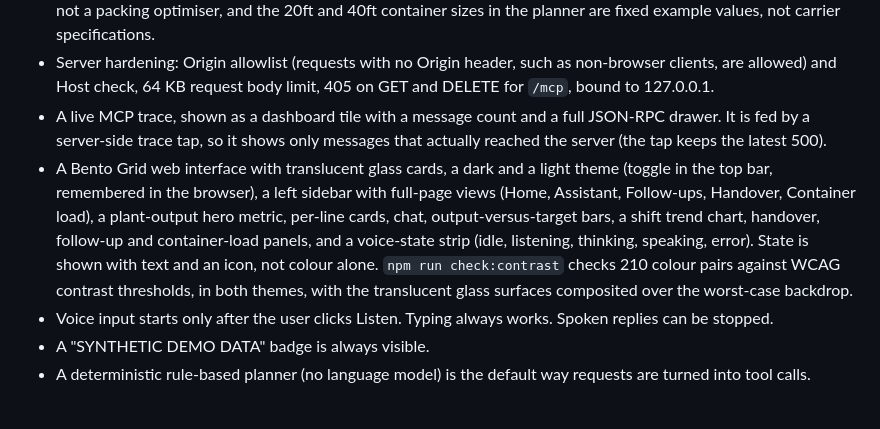
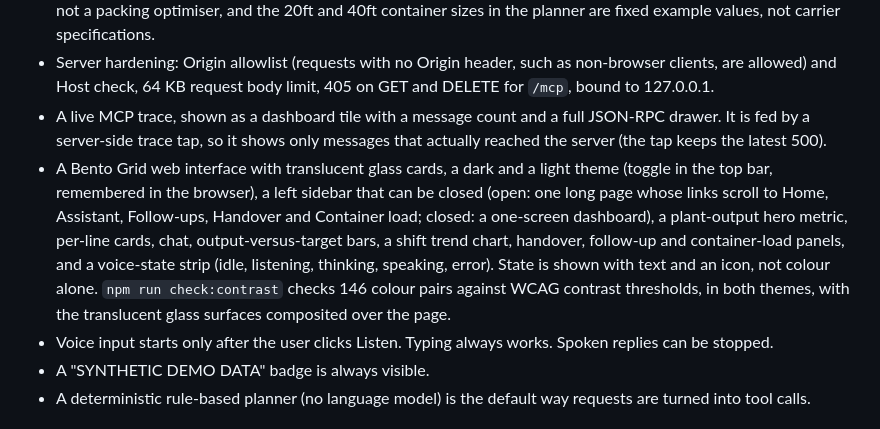
Before and after one commit to TXC2HYDRA/lineledger-mcp, a Markdown page: docs/devpost-text.md, the part around the change. GitHub-like rendering.

Commit message:
docs: update Devpost text for the sidebar layouts and 146 contrast pairs

```diff
--- a/docs/devpost-text.md
+++ b/docs/devpost-text.md
@@ -27,7 +27,7 @@ The server, database and web app run on one machine and use no paid service or c
 - `plan_container_load` calls a separate open-source package, container-load-planner (MIT), which counts how many identical boxes fit in a container on a uniform grid, limited by geometry and payload weight. It is a calculator, not a packing optimiser, and the 20ft and 40ft container sizes in the planner are fixed example values, not carrier specifications.
 - Server hardening: Origin allowlist (requests with no Origin header, such as non-browser clients, are allowed) and Host check, 64 KB request body limit, 405 on GET and DELETE for `/mcp`, bound to 127.0.0.1.
 - A live MCP trace, shown as a dashboard tile with a message count and a full JSON-RPC drawer. It is fed by a server-side trace tap, so it shows only messages that actually reached the server (the tap keeps the latest 500).
-- A Bento Grid web interface with translucent glass cards, a dark and a light theme (toggle in the top bar, remembered in the browser), a left sidebar with full-page views (Home, Assistant, Follow-ups, Handover, Container load), a plant-output hero metric, per-line cards, chat, output-versus-target bars, a shift trend chart, handover, follow-up and container-load panels, and a voice-state strip (idle, listening, thinking, speaking, error). State is shown with text and an icon, not colour alone. `npm run check:contrast` checks 210 colour pairs against WCAG contrast thresholds, in both themes, with the translucent glass surfaces composited over the worst-case backdrop.
+- A Bento Grid web interface with translucent glass cards, a dark and a light theme (toggle in the top bar, remembered in the browser), a left sidebar that can be closed (open: one long page whose links scroll to Home, Assistant, Follow-ups, Handover and Container load; closed: a one-screen dashboard), a plant-output hero metric, per-line cards, chat, output-versus-target bars, a shift trend chart, handover, follow-up and container-load panels, and a voice-state strip (idle, listening, thinking, speaking, error). State is shown with text and an icon, not colour alone. `npm run check:contrast` checks 146 colour pairs against WCAG contrast thresholds, in both themes, with the translucent glass surfaces composited over the page.
 - Voice input starts only after the user clicks Listen. Typing always works. Spoken replies can be stopped.
 - A "SYNTHETIC DEMO DATA" badge is always visible.
 - A deterministic rule-based planner (no language model) is the default way requests are turned into tool calls.
```
